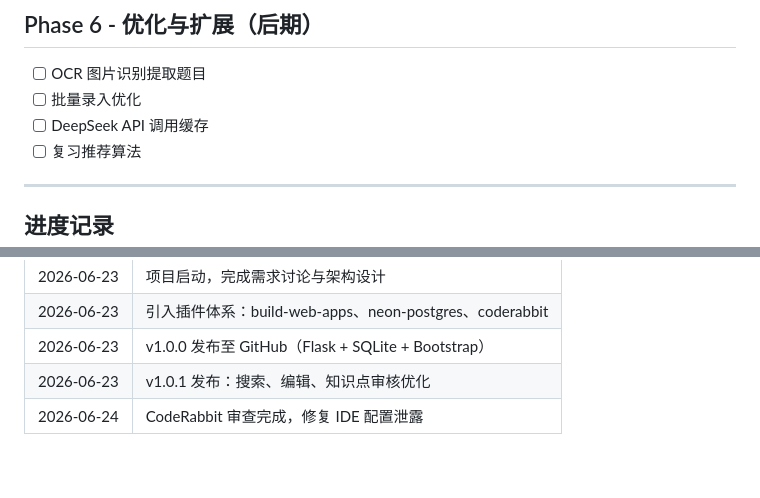
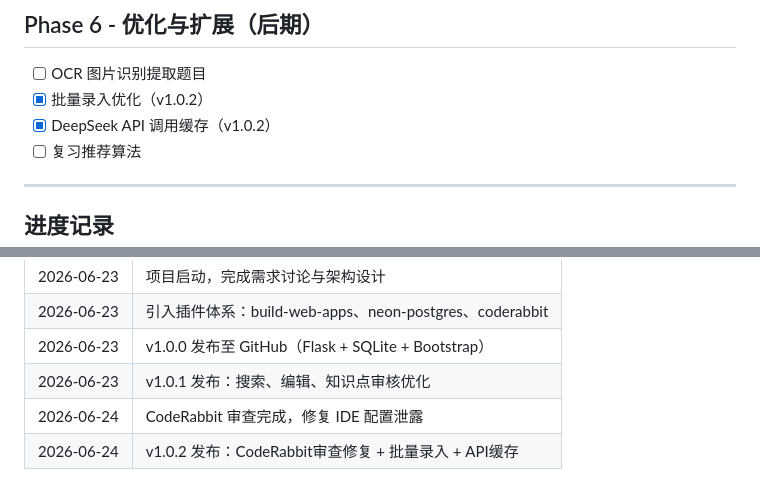
Before and after one commit to zzz1423/GradQuestionBank, a Markdown page: TODO.md, 2 parts joined by grey strips. Drawn GitHub-style.

Commit message:
更新TODO：记录v1.0.2

```diff
--- a/TODO.md
+++ b/TODO.md
@@ -62,8 +62,8 @@
 
 ## Phase 6 - 优化与扩展（后期）
 - [ ] OCR 图片识别提取题目
-- [ ] 批量录入优化
-- [ ] DeepSeek API 调用缓存
+- [x] 批量录入优化（v1.0.2）
+- [x] DeepSeek API 调用缓存（v1.0.2）
 - [ ] 复习推荐算法
 
 ---
@@ -76,3 +76,4 @@
 | 2026-06-23 | v1.0.0 发布至 GitHub（Flask + SQLite + Bootstrap） |
 | 2026-06-23 | v1.0.1 发布：搜索、编辑、知识点审核优化 |
 | 2026-06-24 | CodeRabbit 审查完成，修复 IDE 配置泄露 |
+| 2026-06-24 | v1.0.2 发布：CodeRabbit审查修复 + 批量录入 + API缓存 |
```
